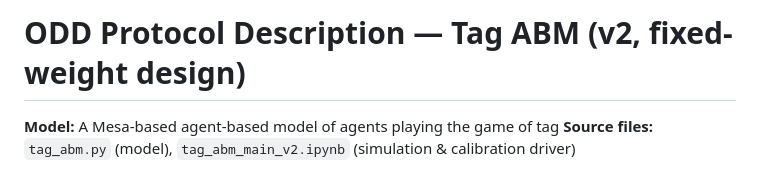
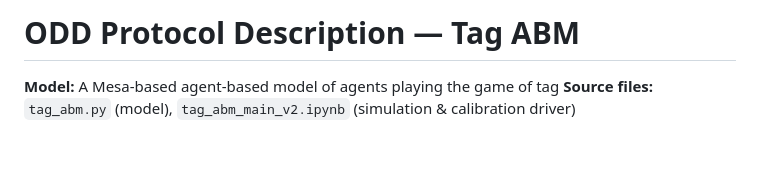
Before and after one commit to AddiH/Tag_thesis, a Markdown page: ABM/tag_abm_ODD_report.md, the part around the change. GitHub-like rendering; blank space fills up the shorter version.

Commit message:
Modify title in tag_abm_ODD_report.md
Updated the title of the ODD Protocol Description to remove versioning.

```diff
--- a/ABM/tag_abm_ODD_report.md
+++ b/ABM/tag_abm_ODD_report.md
@@ -1,4 +1,4 @@
-# ODD Protocol Description — Tag ABM (v2, fixed-weight design)
+# ODD Protocol Description — Tag ABM
 
 **Model:** A Mesa-based agent-based model of agents playing the game of tag
 **Source files:** `tag_abm.py` (model), `tag_abm_main_v2.ipynb` (simulation & calibration driver)
```
